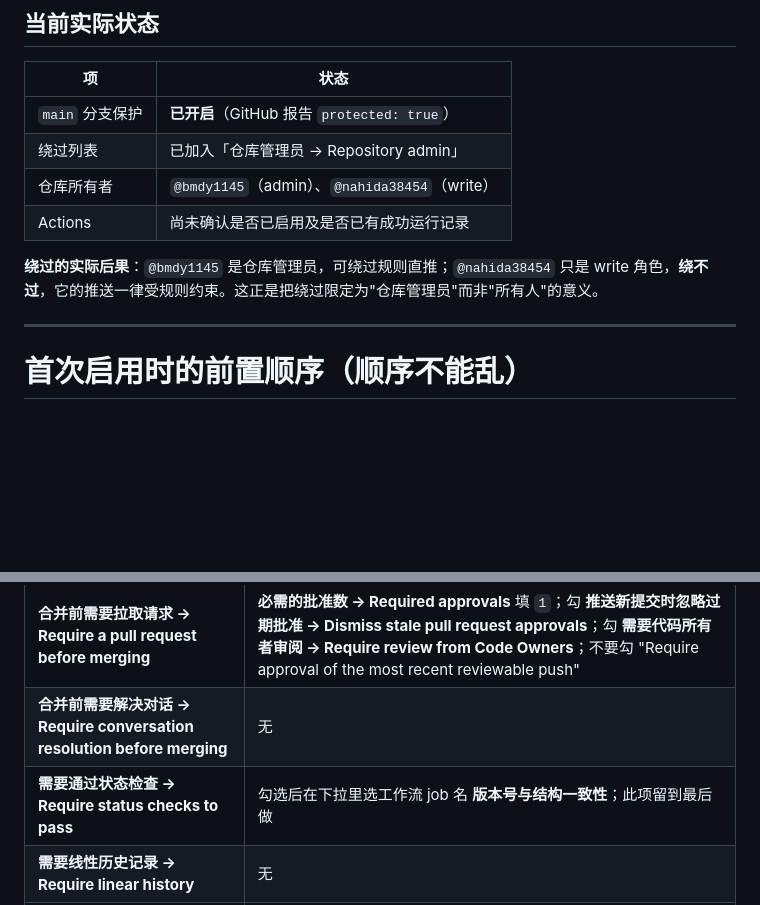
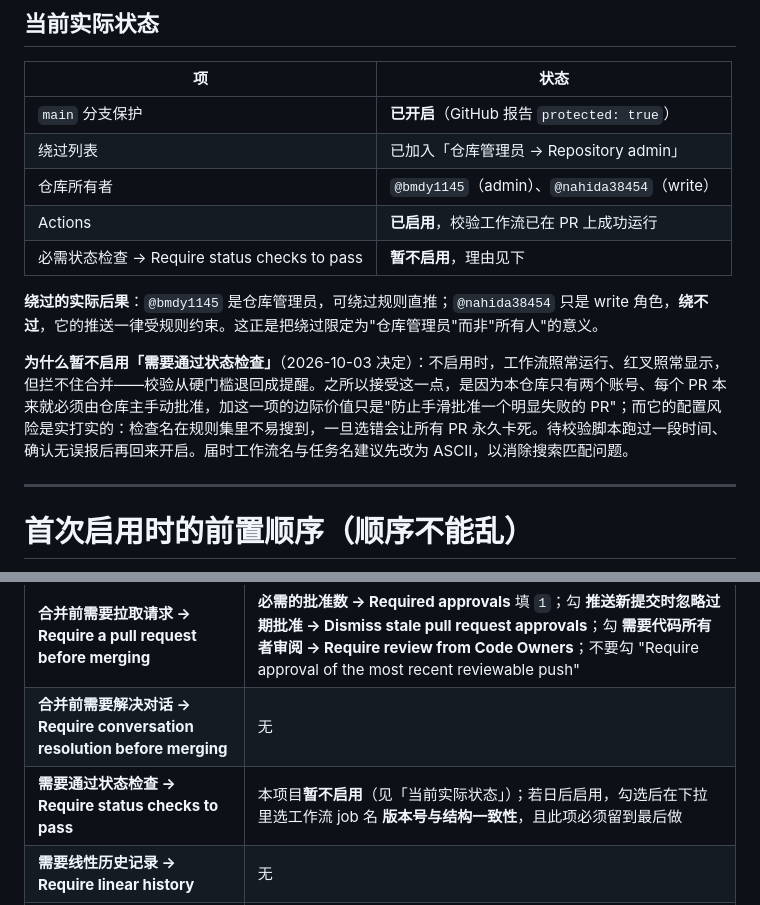
Before and after one commit to KunOcean/devkit, a Markdown page: docs/github-settings.md, 2 parts joined by grey strips. Drawn GitHub-style; blank space fills up the shorter version.

Commit message:
手册同步实际状态：Actions 已启用，状态检查项暂不启用
原文写的是「Actions 尚未确认」，现已确认工作流成功运行；并补记
2026-10-03 的决定：不启用「需要通过状态检查」，改为先跑一段时间观察
误报情况，理由与日后启用时的注意事项一并写入。

```diff
--- a/docs/github-settings.md
+++ b/docs/github-settings.md
@@ -12,9 +12,12 @@
 | `main` 分支保护 | **已开启**（GitHub 报告 `protected: true`） |
 | 绕过列表 | 已加入「仓库管理员 → Repository admin」 |
 | 仓库所有者 | `@bmdy1145`（admin）、`@nahida38454`（write） |
-| Actions | 尚未确认是否已启用及是否已有成功运行记录 |
+| Actions | **已启用**，校验工作流已在 PR 上成功运行 |
+| 必需状态检查 → Require status checks to pass | **暂不启用**，理由见下 |
 
 **绕过的实际后果**：`@bmdy1145` 是仓库管理员，可绕过规则直推；`@nahida38454` 只是 write 角色，**绕不过**，它的推送一律受规则约束。这正是把绕过限定为"仓库管理员"而非"所有人"的意义。
+
+**为什么暂不启用「需要通过状态检查」**（2026-10-03 决定）：不启用时，工作流照常运行、红叉照常显示，但拦不住合并——校验从硬门槛退回成提醒。之所以接受这一点，是因为本仓库只有两个账号、每个 PR 本来就必须由仓库主手动批准，加这一项的边际价值只是"防止手滑批准一个明显失败的 PR"；而它的配置风险是实打实的：检查名在规则集里不易搜到，一旦选错会让所有 PR 永久卡死。待校验脚本跑过一段时间、确认无误报后再回来开启。届时工作流名与任务名建议先改为 ASCII，以消除搜索匹配问题。
 
 ---
 
@@ -95,7 +98,7 @@ B-1 至 B-3 改完各自点 **Save（保存）**。
 |---|---|
 | **合并前需要拉取请求 → Require a pull request before merging** | **必需的批准数 → Required approvals** 填 `1`；勾 **推送新提交时忽略过期批准 → Dismiss stale pull request approvals**；勾 **需要代码所有者审阅 → Require review from Code Owners**；不要勾 "Require approval of the most recent reviewable push" |
 | **合并前需要解决对话 → Require conversation resolution before merging** | 无 |
-| **需要通过状态检查 → Require status checks to pass** | 勾选后在下拉里选工作流 job 名 **版本号与结构一致性**；此项留到最后做 |
+| **需要通过状态检查 → Require status checks to pass** | 本项目**暂不启用**（见「当前实际状态」）；若日后启用，勾选后在下拉里选工作流 job 名 **版本号与结构一致性**，且此项必须留到最后做 |
 | **需要线性历史记录 → Require linear history** | 无 |
 | **阻止强制推送 → Block force pushes** | 无 |
 | **限制删除 → Restrict deletions** | 无 |
```
